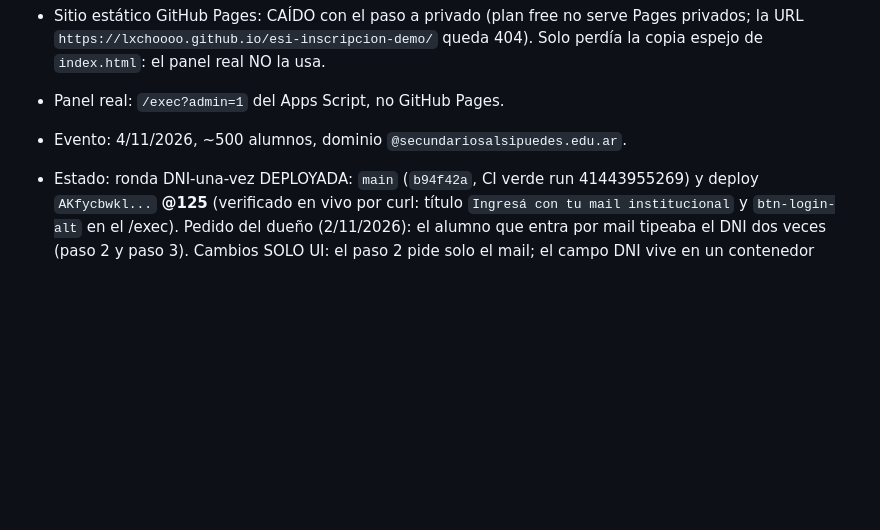
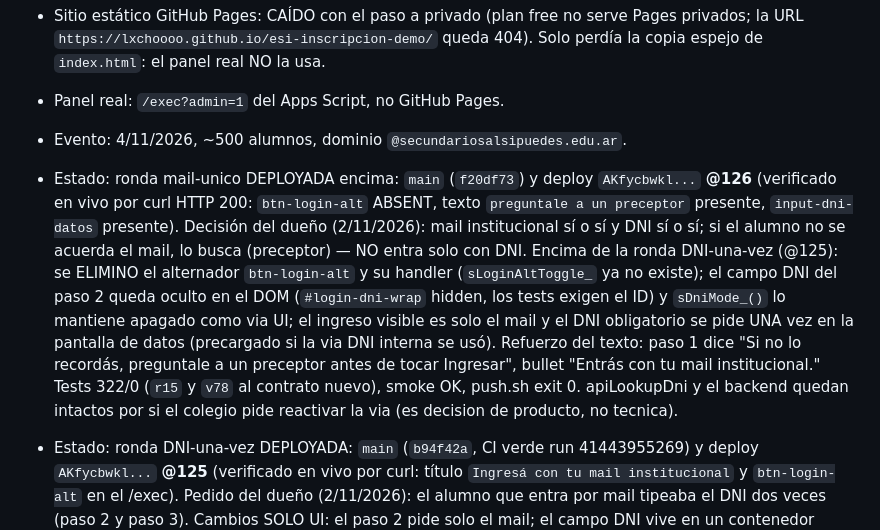
Before and after one commit to Lxchoooo/esi-inscripcion-demo, a Markdown page: AGENTS.md, the part around the change. Rendered like a GitHub page; blank space fills up the shorter version.

Commit message:
docs: estado de la ronda mail unico

```diff
--- a/AGENTS.md
+++ b/AGENTS.md
@@ -10,6 +10,7 @@ guia marca presentes sin ver mails.
 - Sitio estático GitHub Pages: CAÍDO con el paso a privado (plan free no serve Pages privados; la URL `https://lxchoooo.github.io/esi-inscripcion-demo/` queda 404). Solo perdía la copia espejo de `index.html`: el panel real NO la usa.
 - Panel real: `/exec?admin=1` del Apps Script, no GitHub Pages.
 - Evento: 4/11/2026, ~500 alumnos, dominio `@secundariosalsipuedes.edu.ar`.
+- Estado: ronda mail-unico DEPLOYADA encima: `main` (`f20df73`) y deploy `AKfycbwkl...` **@126** (verificado en vivo por curl HTTP 200: `btn-login-alt` ABSENT, texto `preguntale a un preceptor` presente, `input-dni-datos` presente). Decisión del dueño (2/11/2026): mail institucional sí o sí y DNI sí o sí; si el alumno no se acuerda el mail, lo busca (preceptor) — NO entra solo con DNI. Encima de la ronda DNI-una-vez (@125): se ELIMINO el alternador `btn-login-alt` y su handler (`sLoginAltToggle_` ya no existe); el campo DNI del paso 2 queda oculto en el DOM (`#login-dni-wrap` hidden, los tests exigen el ID) y `sDniMode_()` lo mantiene apagado como via UI; el ingreso visible es solo el mail y el DNI obligatorio se pide UNA vez en la pantalla de datos (precargado si la via DNI interna se usó). Refuerzo del texto: paso 1 dice "Si no lo recordás, preguntale a un preceptor antes de tocar Ingresar", bullet "Entrás con tu mail institucional." Tests 322/0 (`r15` y `v78` al contrato nuevo), smoke OK, push.sh exit 0. apiLookupDni y el backend quedan intactos por si el colegio pide reactivar la via (es decision de producto, no tecnica).
 - Estado: ronda DNI-una-vez DEPLOYADA: `main` (`b94f42a`, CI verde run 41443955269) y deploy `AKfycbwkl...` **@125** (verificado en vivo por curl: título `Ingresá con tu mail institucional` y `btn-login-alt` en el /exec). Pedido del dueño (2/11/2026): el alumno que entra por mail tipeaba el DNI dos veces (paso 2 y paso 3). Cambios SOLO UI: el paso 2 pide solo el mail; el campo DNI vive en un contenedor `#login-dni-wrap` oculto y se muestra con el alternador `#btn-login-alt` ("¿No te acordás tu mail? Entrar con tu DNI"; al toque alterna y enfoca el campo de la via visible, esconde `#login-mail-wrap` y limpia el hint del mail). `sLoginSubmit` ahora lee el DNI solo si la via elegida es DNI (`sDniMode_()`: sin contenedor queda habilitada, misma conducta para el smoke) y el mensaje de campo vacío distingue via. `sClearLoginFields_` vuelve a modo mail (salir/reset). El título del paso 2 pasa a "Ingresá con tu mail institucional" y el paso 1 anuncia la via alternativa; la pantalla de datos sigue pidiendo el DNI UNA vez (si entró por DNI, viene precargado de `sState.dni`). Sin tocar backend ni APIs (`apiLookup`/`apiLookupDni` iguales). Tests 322/0 (nuevo: `v78: el DNI es la via alternativa...`; test `r15` actualizado al contrato nuevo), smoke OK, `scripts/push.sh` exit 0. Pásalo a mano igual que siempre para un test de dedo en el /exec.
 - Estado: ronda cupo 43 DEPLOYADA: `main` (`ae78fab`, CI verde run 41437966723) y deploy `AKfycbwkl...` **@124**. Pedido del preceptor (2/11/2026): todas las charlas se llenan con 43 lugares, no 40. Cambios: `seedTalks_()` pasa a `var cupo = 43` (setups nuevos) y migración one-shot `migrateTalkCupo_()` recorre la hoja Talks del sheet real y sube a 43 SOLO las filas con cupo exactamente 40 (no pisa personalizaciones); candado `migr_cupo43` en Script properties para que corra una sola vez, log `cupo_43 filas=N`. Se ejecuta al primer `apiGetData` (cualquier alumno que abra el panel) o `apiAdminGetData` (que abra el admin). Tests 321/0 (nuevo: migración deja cero filas en 40, todas en 43; test de cap actualizado a 43/7; smoke). NO verificado en vivo: la barrida real de la hoja Talks (se ejecuta en el primer panel load; verifica el admin en Reporte/cupo por charla que diga 43).
 
```
